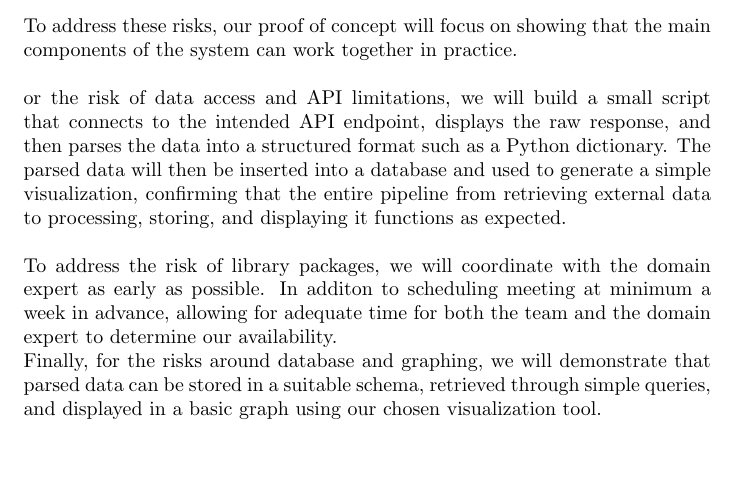
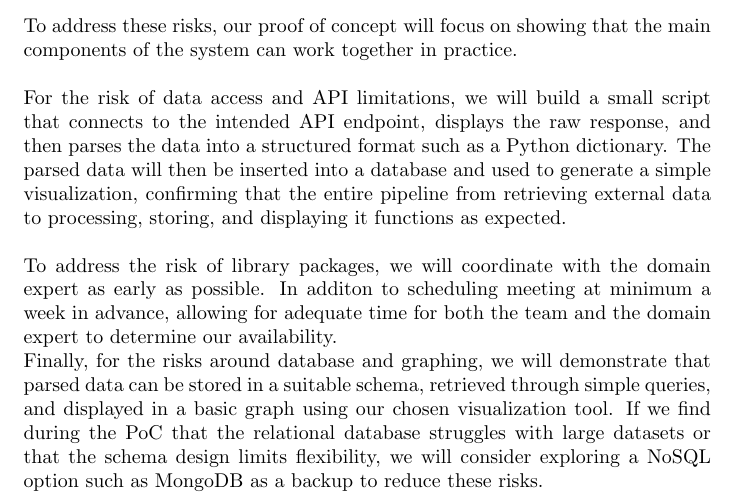
Before and after one commit to thaafei/capstone-sfw2026, a LaTeX document (docs/DevelopmentPlan/DevelopmentPlan.tex): part of page 7 of 16, cut so that both start at the same text, the shorter picture padded with empty space. Compiled offline with pdfLaTeX.

Commit message:
added no sql to risk mitigation

```diff
--- a/docs/DevelopmentPlan/DevelopmentPlan.tex
+++ b/docs/DevelopmentPlan/DevelopmentPlan.tex
@@ -188,9 +188,9 @@ Another risk is related to how we present the final results. If the data cannot
 \vspace{1em} %
 \noindent
 To address these risks, our proof of concept will focus on showing that the main components of the system can work together in practice. \\\\
-or the risk of data access and API limitations, we will build a small script that connects to the intended API endpoint, displays the raw response, and then parses the data into a structured format such as a Python dictionary. The parsed data will then be inserted into a database and used to generate a simple visualization, confirming that the entire pipeline from retrieving external data to processing, storing, and displaying it functions as expected. \\\\
+For the risk of data access and API limitations, we will build a small script that connects to the intended API endpoint, displays the raw response, and then parses the data into a structured format such as a Python dictionary. The parsed data will then be inserted into a database and used to generate a simple visualization, confirming that the entire pipeline from retrieving external data to processing, storing, and displaying it functions as expected. \\\\
 To address the risk of library packages, we will coordinate with the domain expert as early as possible. In additon to scheduling meeting at minimum a week in advance, allowing for adequate time for both the team and the domain expert to determine our availability.\\
-Finally, for the risks around database and graphing, we will demonstrate that parsed data can be stored in a suitable schema, retrieved through simple queries, and displayed in a basic graph using our chosen visualization tool.
+Finally, for the risks around database and graphing, we will demonstrate that parsed data can be stored in a suitable schema, retrieved through simple queries, and displayed in a basic graph using our chosen visualization tool. If we find during the PoC that the relational database struggles with large datasets or that the schema design limits flexibility, we will consider exploring a NoSQL option such as MongoDB as a backup to reduce these risks.
 \section{Expected Technology}
 
 Our project will be a web-based application with a React frontend to handle interaction and show graphs, a Flask(Python backend) to process data and manage requests, and a MySQL database to store the results. We plan to explore deploying the application on a cloud platform such as AWS or Google Cloud later in the project to make collaboration and access easier for the team and supervisors.\\ \\
```
